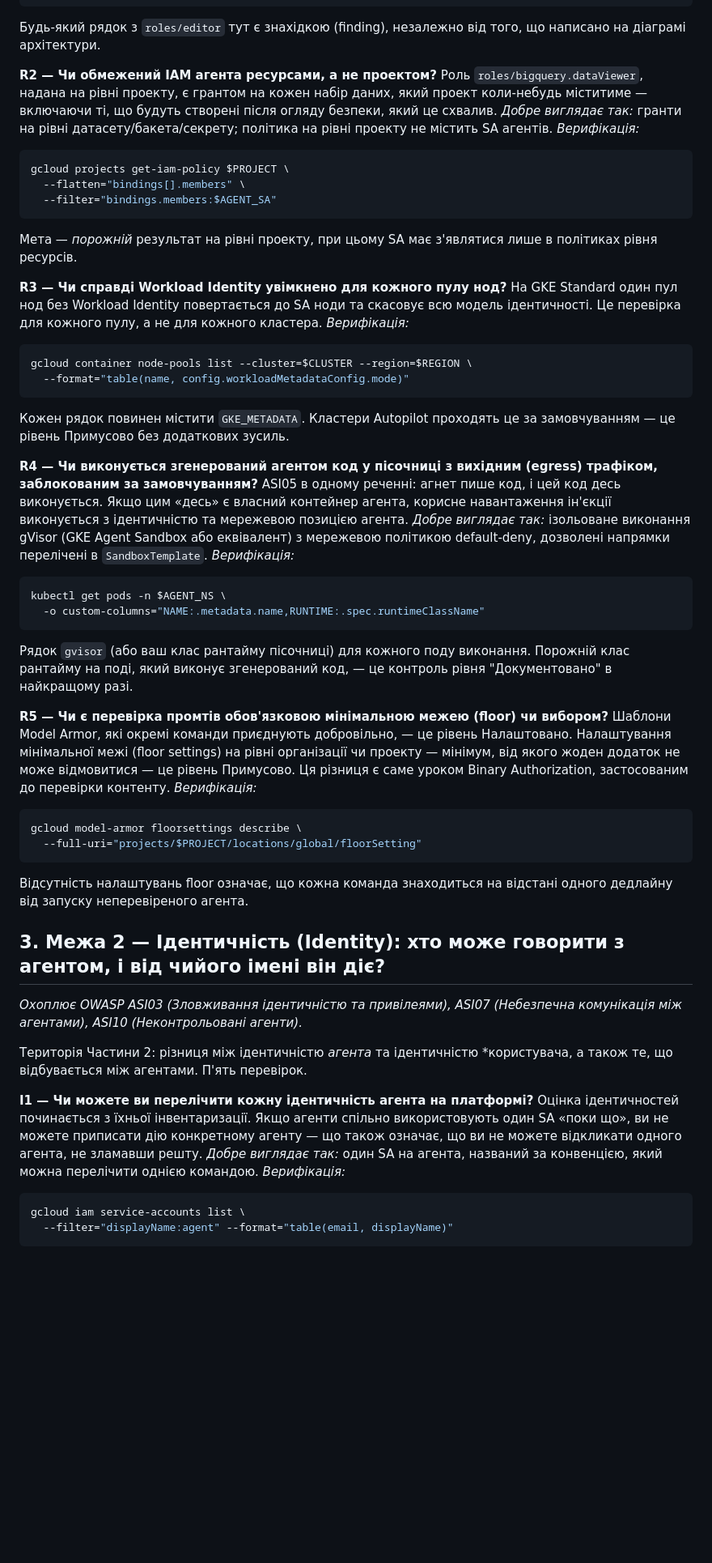
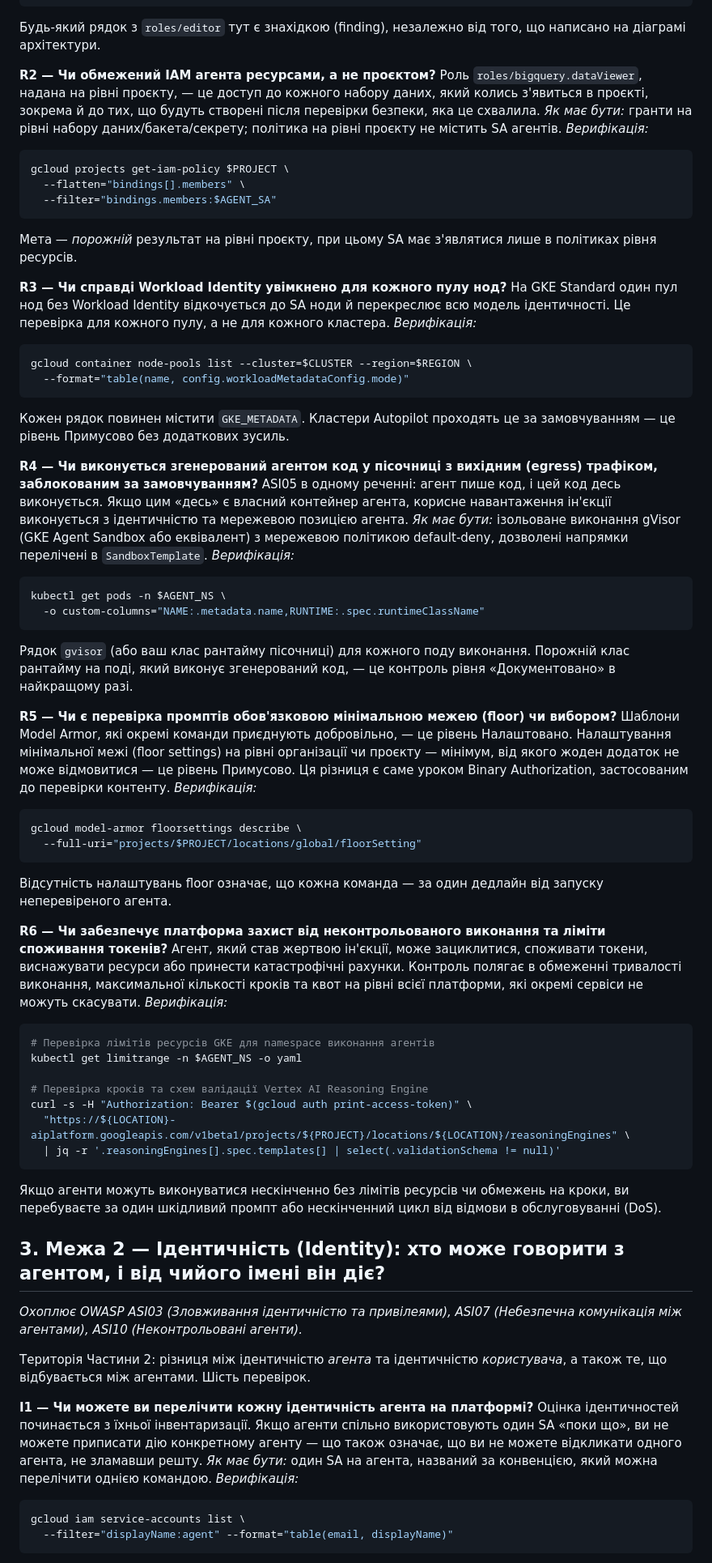
Before and after one commit to d3ep0ps/d3ep0ps.github.io, a Markdown page: posts/agent-platform-security-assessment.ua.md, the part around one of its changes. Shown at 81% size. Rendered like a GitHub page; blank space fills up the shorter version.

Commit message:
Update article with checks R6 and I6 to match assessment repository

````diff
--- a/posts/agent-platform-security-assessment.ua.md
+++ b/posts/agent-platform-security-assessment.ua.md
@@ -56,9 +56,9 @@ gcloud projects get-iam-policy $PROJECT \
 
 Будь-який рядок з `roles/editor` тут є знахідкою (finding), незалежно від того, що написано на діаграмі архітектури.
 
-**R2 — Чи обмежений IAM агента ресурсами, а не проектом?**
-Роль `roles/bigquery.dataViewer`, надана на рівні проекту, є грантом на кожен набір даних, який проект коли-небудь міститиме — включаючи ті, що будуть створені після огляду безпеки, який це схвалив.
-*Добре виглядає так:* гранти на рівні датасету/бакета/секрету; політика на рівні проекту не містить SA агентів.
+**R2 — Чи обмежений IAM агента ресурсами, а не проєктом?**
+Роль `roles/bigquery.dataViewer`, надана на рівні проєкту, — це доступ до кожного набору даних, який колись з'явиться в проєкті, зокрема й до тих, що будуть створені після перевірки безпеки, яка це схвалила.
+*Як має бути:* гранти на рівні набору даних/бакета/секрету; політика на рівні проєкту не містить SA агентів.
 *Верифікація:*
 
 ```bash
@@ -67,10 +67,10 @@ gcloud projects get-iam-policy $PROJECT \
   --filter="bindings.members:$AGENT_SA"
 ```
 
-Мета — *порожній* результат на рівні проекту, при цьому SA має з'являтися лише в політиках рівня ресурсів.
+Мета — *порожній* результат на рівні проєкту, при цьому SA має з'являтися лише в політиках рівня ресурсів.
 
 **R3 — Чи справді Workload Identity увімкнено для кожного пулу нод?**
-На GKE Standard один пул нод без Workload Identity повертається до SA ноди та скасовує всю модель ідентичності. Це перевірка для кожного пулу, а не для кожного кластера.
+На GKE Standard один пул нод без Workload Identity відкочується до SA ноди й перекреслює всю модель ідентичності. Це перевірка для кожного пулу, а не для кожного кластера.
 *Верифікація:*
 
 ```bash
@@ -81,8 +81,8 @@ gcloud container node-pools list --cluster=$CLUSTER --region=$REGION \
 Кожен рядок повинен містити `GKE_METADATA`. Кластери Autopilot проходять це за замовчуванням — це рівень Примусово без додаткових зусиль.
 
 **R4 — Чи виконується згенерований агентом код у пісочниці з вихідним (egress) трафіком, заблокованим за замовчуванням?**
-ASI05 в одному реченні: агнет пише код, і цей код десь виконується. Якщо цим «десь» є власний контейнер агента, корисне навантаження ін'єкції виконується з ідентичністю та мережевою позицією агента.
-*Добре виглядає так:* ізольоване виконання gVisor (GKE Agent Sandbox або еквівалент) з мережевою політикою default-deny, дозволені напрямки перелічені в `SandboxTemplate`.
+ASI05 в одному реченні: агент пише код, і цей код десь виконується. Якщо цим «десь» є власний контейнер агента, корисне навантаження ін'єкції виконується з ідентичністю та мережевою позицією агента.
+*Як має бути:* ізольоване виконання gVisor (GKE Agent Sandbox або еквівалент) з мережевою політикою default-deny, дозволені напрямки перелічені в `SandboxTemplate`.
 *Верифікація:*
 
 ```bash
@@ -90,10 +90,10 @@ kubectl get pods -n $AGENT_NS \
   -o custom-columns="NAME:.metadata.name,RUNTIME:.spec.runtimeClassName"
 ```
 
-Рядок `gvisor` (або ваш клас рантайму пісочниці) для кожного поду виконання. Порожній клас рантайму на поді, який виконує згенерований код, — це контроль рівня "Документовано" в найкращому разі.
+Рядок `gvisor` (або ваш клас рантайму пісочниці) для кожного поду виконання. Порожній клас рантайму на поді, який виконує згенерований код, — це контроль рівня «Документовано» в найкращому разі.
 
-**R5 — Чи є перевірка промтів обов'язковою мінімальною межею (floor) чи вибором?**
-Шаблони Model Armor, які окремі команди приєднують добровільно, — це рівень Налаштовано. Налаштування мінімальної межі (floor settings) на рівні організації чи проекту — мінімум, від якого жоден додаток не може відмовитися — це рівень Примусово. Ця різниця є саме уроком Binary Authorization, застосованим до перевірки контенту.
+**R5 — Чи є перевірка промптів обов'язковою мінімальною межею (floor) чи вибором?**
+Шаблони Model Armor, які окремі команди приєднують добровільно, — це рівень Налаштовано. Налаштування мінімальної межі (floor settings) на рівні організації чи проєкту — мінімум, від якого жоден додаток не може відмовитися — це рівень Примусово. Ця різниця є саме уроком Binary Authorization, застосованим до перевірки контенту.
 *Верифікація:*
 
 ```bash
@@ -101,17 +101,33 @@ gcloud model-armor floorsettings describe \
   --full-uri="projects/$PROJECT/locations/global/floorSetting"
 ```
 
-Відсутність налаштувань floor означає, що кожна команда знаходиться на відстані одного дедлайну від запуску неперевіреного агента.
+Відсутність налаштувань floor означає, що кожна команда — за один дедлайн від запуску неперевіреного агента.
+
+**R6 — Чи забезпечує платформа захист від неконтрольованого виконання та ліміти споживання токенів?**
+Агент, який став жертвою ін'єкції, може зациклитися, споживати токени, виснажувати ресурси або принести катастрофічні рахунки. Контроль полягає в обмеженні тривалості виконання, максимальної кількості кроків та квот на рівні всієї платформи, які окремі сервіси не можуть скасувати.
+*Верифікація:*
+
+```bash
+# Перевірка лімітів ресурсів GKE для namespace виконання агентів
+kubectl get limitrange -n $AGENT_NS -o yaml
+
+# Перевірка кроків та схем валідації Vertex AI Reasoning Engine
+curl -s -H "Authorization: Bearer $(gcloud auth print-access-token)" \
+  "https://${LOCATION}-aiplatform.googleapis.com/v1beta1/projects/${PROJECT}/locations/${LOCATION}/reasoningEngines" \
+  | jq -r '.reasoningEngines[].spec.templates[] | select(.validationSchema != null)'
+```
+
+Якщо агенти можуть виконуватися нескінченно без лімітів ресурсів чи обмежень на кроки, ви перебуваєте за один шкідливий промпт або нескінченний цикл від відмови в обслуговуванні (DoS).
 
 ## 3. Межа 2 — Ідентичність (Identity): хто може говорити з агентом, і від чийого імені він діє?
 
 *Охоплює OWASP ASI03 (Зловживання ідентичністю та привілеями), ASI07 (Небезпечна комунікація між агентами), ASI10 (Неконтрольовані агенти).*
 
-Територія Частини 2: різниця між ідентичністю *агента* та ідентичністю *користувача, а також те, що відбувається між агентами. П'ять перевірок.
+Територія Частини 2: різниця між ідентичністю *агента* та ідентичністю *користувача*, а також те, що відбувається між агентами. Шість перевірок.
 
 **I1 — Чи можете ви перелічити кожну ідентичність агента на платформі?**
 Оцінка ідентичностей починається з їхньої інвентаризації. Якщо агенти спільно використовують один SA «поки що», ви не можете приписати дію конкретному агенту — що також означає, що ви не можете відкликати одного агента, не зламавши решту.
-*Добре виглядає так:* один SA на агента, названий за конвенцією, який можна перелічити однією командою.
+*Як має бути:* один SA на агента, названий за конвенцією, який можна перелічити однією командою.
 *Верифікація:*
 
 ```bash
````
Also changed, not shown: other parts of posts/agent-platform-security-assessment.ua.md (+50 -39 lines), posts/agent-platform-security-assessment.md (+33 -6 lines).
